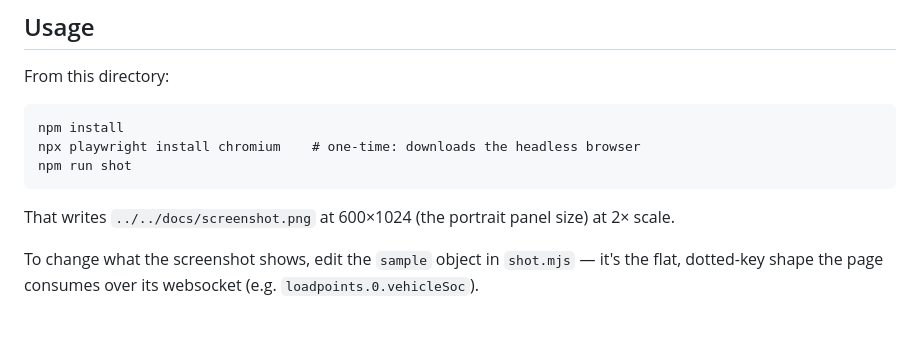
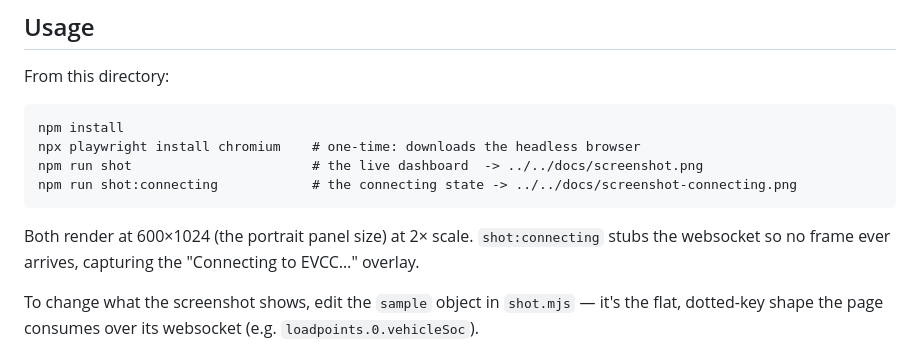
Before and after one commit to AdamBearWA/evcc-kiosk, a Markdown page: tools/screenshot/README.md, the part around the change. Rendered like a GitHub page; blank space fills up the shorter version.

````diff
--- a/tools/screenshot/README.md
+++ b/tools/screenshot/README.md
@@ -11,10 +11,12 @@ From this directory:
 ```
 npm install
 npx playwright install chromium    # one-time: downloads the headless browser
-npm run shot
+npm run shot                       # the live dashboard  -> ../../docs/screenshot.png
+npm run shot:connecting            # the connecting state -> ../../docs/screenshot-connecting.png
 ```
 
-That writes `../../docs/screenshot.png` at 600×1024 (the portrait panel size) at 2× scale.
+Both render at 600×1024 (the portrait panel size) at 2× scale. `shot:connecting` stubs the
+websocket so no frame ever arrives, capturing the "Connecting to EVCC…" overlay.
 
 To change what the screenshot shows, edit the `sample` object in `shot.mjs` — it's the flat,
 dotted-key shape the page consumes over its websocket (e.g. `loadpoints.0.vehicleSoc`).
````
Also changed, not shown: README.md (+7 -1 lines), docs/screenshot-connecting.png (added), 2 other files.
